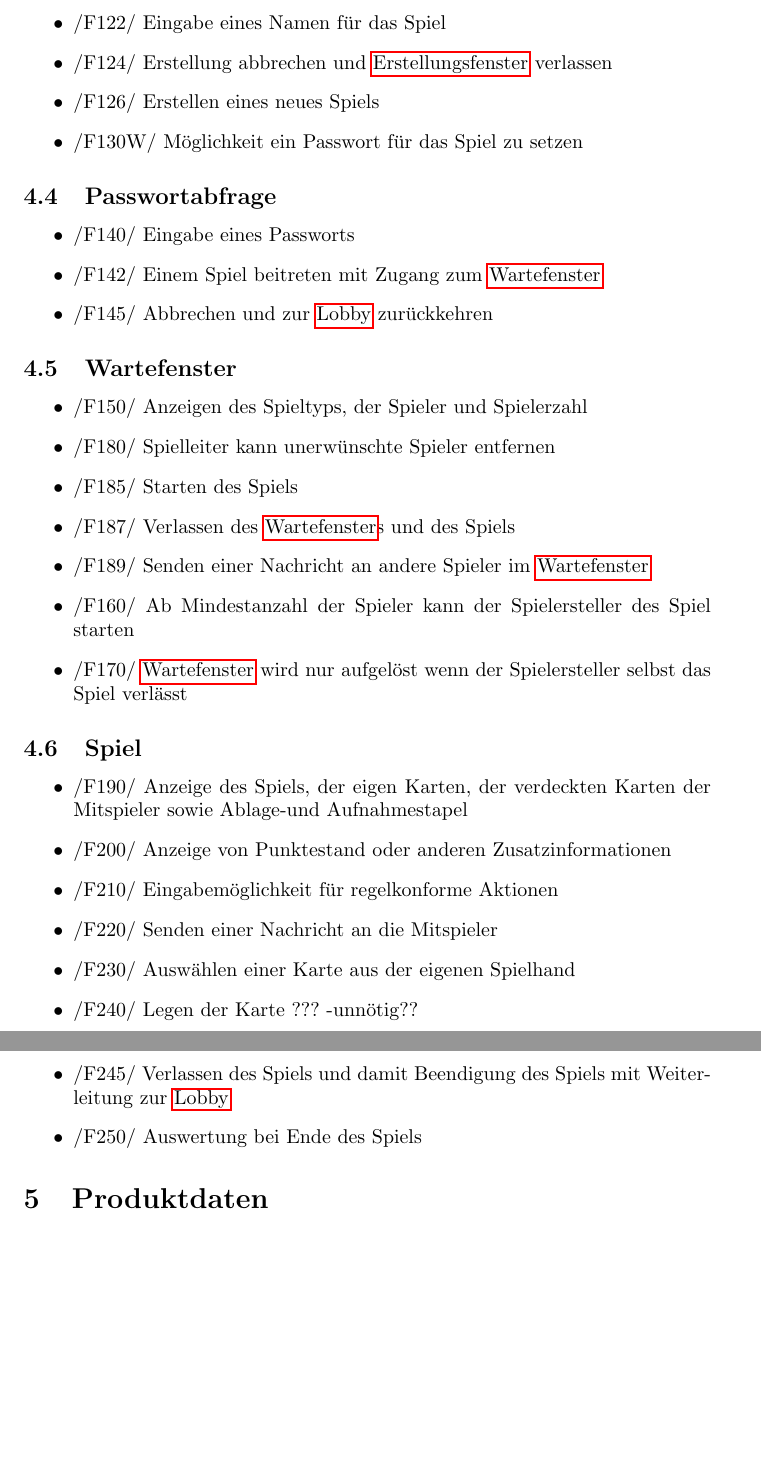
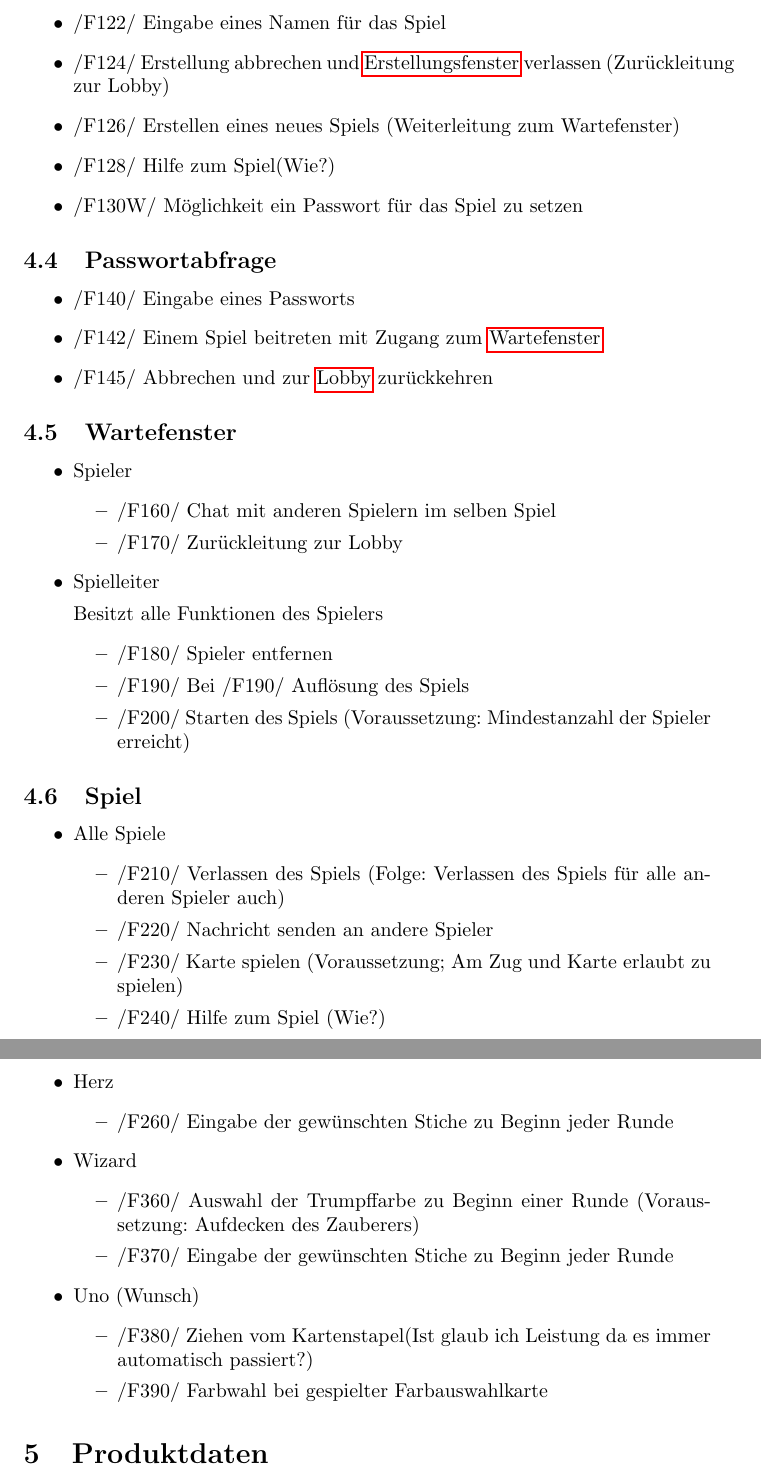
Before and after one commit to Dravian/Netwizhearts, a LaTeX document (Pflichtenheft.tex): two parts of pages 6 and 7 of 14, joined at a grey line, cut so that both start at the same text, the shorter picture padded with empty space. Compiled offline with pdfLaTeX.

Commit message:
Funktionen
Yes, es funktioniert wieder bei mir. Hat es gestern nicht.

```diff
--- a/Pflichtenheft.tex
+++ b/Pflichtenheft.tex
@@ -175,8 +175,9 @@ Internetverbindung.
 \begin{itemize}
 	\item /F120/ Auswahl des \gls{Regelwerk}s
 	\item /F122/ Eingabe eines Namen für das Spiel
-	\item /F124/ Erstellung abbrechen und \gls{Erstellungsfenster} verlassen
-	\item /F126/ Erstellen eines neues Spiels
+	\item /F124/ Erstellung abbrechen und \gls{Erstellungsfenster} verlassen (Zurückleitung zur Lobby)
+	\item /F126/ Erstellen eines neues Spiels (Weiterleitung zum Wartefenster)
+	\item /F128/ Hilfe zum Spiel(Wie?)
 	\item /F130W/ Möglichkeit ein Passwort für das Spiel zu setzen
 \end{itemize}
 
@@ -189,25 +190,44 @@ Internetverbindung.
 
 \subsection{Wartefenster}
 \begin{itemize}
-		\item /F150/ Anzeigen des Spieltyps, der Spieler und Spielerzahl
-	\item /F180/ Spielleiter kann unerwünschte Spieler entfernen
-	\item /F185/ Starten des Spiels
-	\item /F187/ Verlassen des \gls{Wartefenster}s und des Spiels
-	\item /F189/ Senden einer Nachricht an andere Spieler im \gls{Wartefenster}
-		\item /F160/ Ab Mindestanzahl der Spieler kann der Spielersteller des Spiel starten
-		\item /F170/ \gls{Wartefenster} wird nur aufgelöst wenn der Spielersteller selbst das Spiel verlässt
+	\item Spieler
+	\begin{itemize}
+		\item /F160/ Chat mit anderen Spielern im selben Spiel
+		\item /F170/ Zurückleitung zur Lobby
+	\end{itemize}
+	\item Spielleiter
+
+	Besitzt alle Funktionen des Spielers
+	\begin{itemize}
+		\item /F180/ Spieler entfernen
+		\item /F190/ Bei /F190/ Auflösung des Spiels
+		\item /F200/ Starten des Spiels (Voraussetzung: Mindestanzahl der Spieler erreicht)
+	\end{itemize}
 \end{itemize}
 
 \subsection{Spiel}
 \begin{itemize}
-		\item /F190/ Anzeige des Spiels, der eigen Karten, der verdeckten Karten der Mitspieler sowie Ablage-und 				Aufnahmestapel
-		\item /F200/ Anzeige von Punktestand oder anderen Zusatzinformationen
-	\item /F210/ Eingabemöglichkeit für regelkonforme Aktionen
-	\item /F220/ Senden einer Nachricht an die Mitspieler
-	\item /F230/ Auswählen einer Karte aus der eigenen Spielhand
-	\item /F240/ Legen der Karte ??? -unnötig??
-	\item /F245/ Verlassen des Spiels und damit Beendigung des Spiels mit Weiterleitung zur \gls{Lobby}
-		\item /F250/ Auswertung bei Ende des Spiels
+	\item Alle Spiele
+	\begin{itemize}
+		\item /F210/ Verlassen des Spiels (Folge: Verlassen des Spiels für alle anderen Spieler auch)
+		\item /F220/ Nachricht senden an andere Spieler
+		\item /F230/ Karte spielen (Voraussetzung; Am Zug und Karte erlaubt zu spielen)
+		\item /F240/ Hilfe zum Spiel (Wie?)
+	\end{itemize}
+	\item Herz
+	\begin{itemize}
+		\item /F260/ Eingabe der gewünschten Stiche zu Beginn jeder Runde
+	\end{itemize}
+	\item Wizard
+	\begin{itemize}
+		\item /F360/ Auswahl der Trumpffarbe zu Beginn einer Runde (Voraussetzung: Aufdecken des Zauberers)
+		\item /F370/ Eingabe der gewünschten Stiche zu Beginn jeder Runde
+	\end{itemize}
+	\item Uno (Wunsch)
+	\begin{itemize}
+		\item /F380/ Ziehen vom Kartenstapel(Ist glaub ich Leistung da es immer automatisch passiert?)
+		\item /F390/ Farbwahl bei gespielter Farbauswahlkarte
+	\end{itemize}
 \end{itemize}
 
 \section{Produktdaten}
```
Also changed, not shown: Pflichtenheft.pdf, Pflichtenheft.tex (4 more changed lines), 7 other files.
